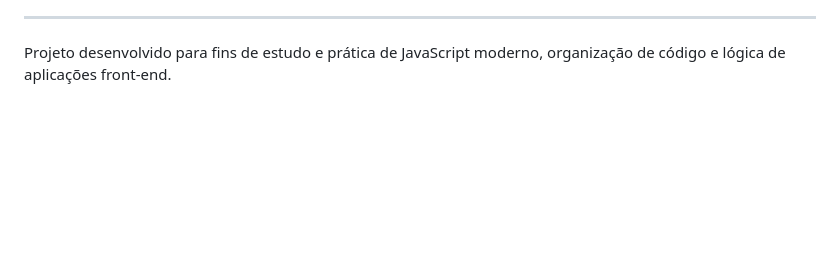
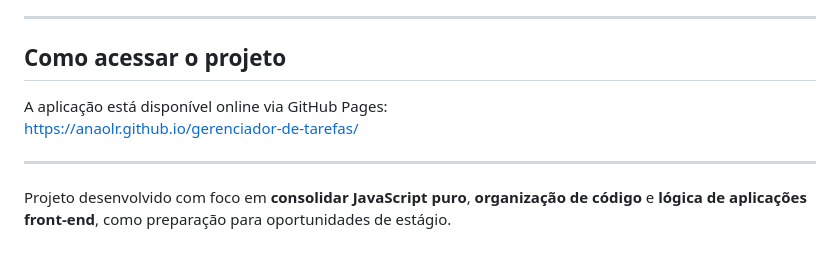
Before and after one commit to anaolr/gerenciador-de-tarefas, a Markdown page: README.md, the part around one of its changes. Drawn GitHub-style; blank space fills up the shorter version.

```diff
--- a/README.md
+++ b/README.md
@@ -75,3 +75,11 @@ https://anaolr.github.io/gerenciador-de-tarefas/
 
 ---
-Projeto desenvolvido para fins de estudo e prática de JavaScript moderno, organização de código e lógica de aplicações front-end.
+
+## Como acessar o projeto
+
+A aplicação está disponível online via GitHub Pages:
+ https://anaolr.github.io/gerenciador-de-tarefas/
+
+---
+
+Projeto desenvolvido com foco em **consolidar JavaScript puro**, **organização de código** e **lógica de aplicações front-end**, como preparação para oportunidades de estágio.
```
Also changed, not shown: other parts of README.md (+28 -28 lines).
